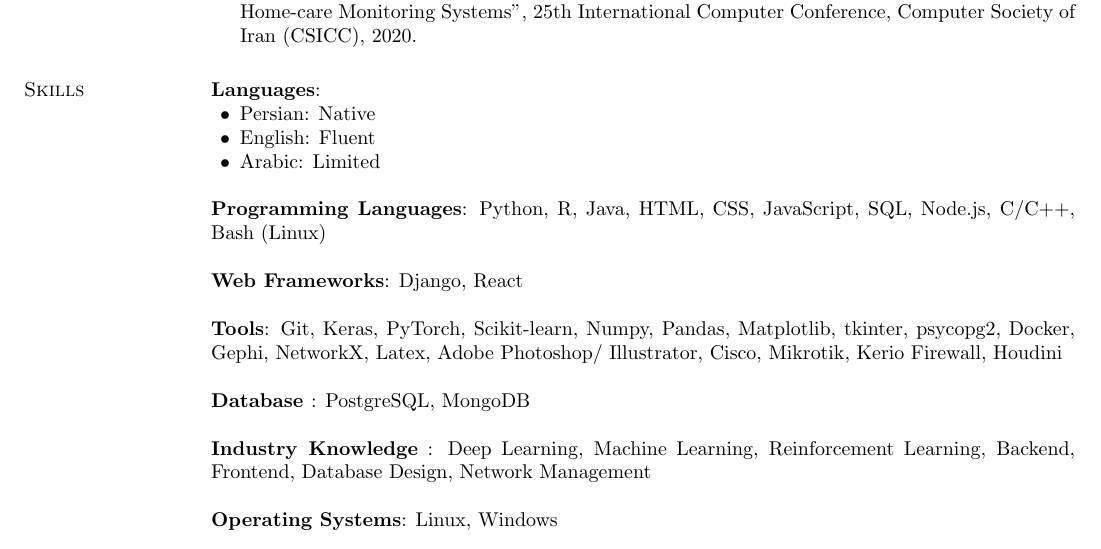
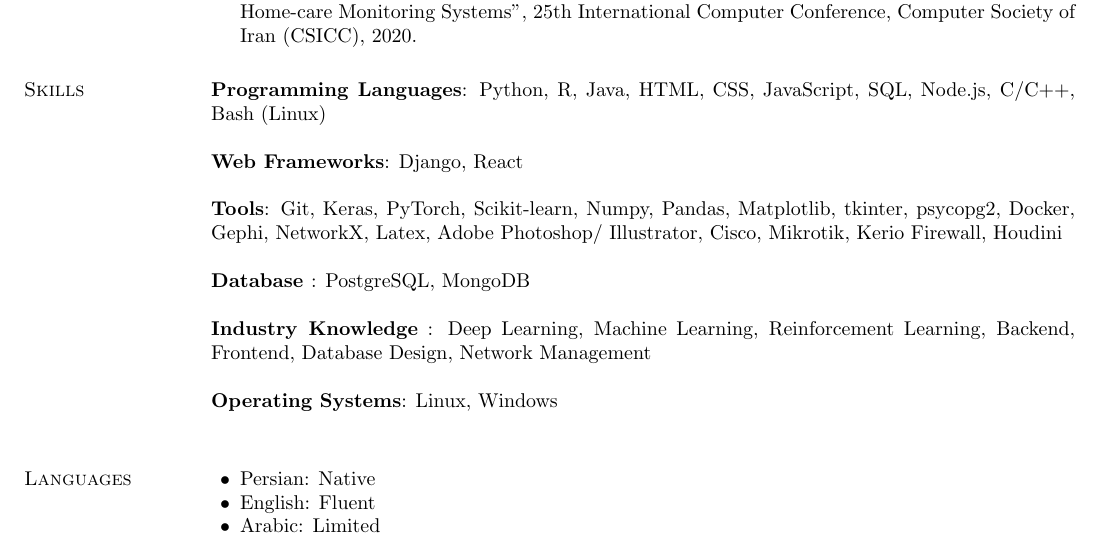
Before and after one commit to aliseyedalian/resume_latex_template, a LaTeX CV (resume.tex): part of page 1 of 2, cut so that both start at the same text. Compiled offline with pdfLaTeX.

Commit message:
some edit

```diff
--- a/resume.tex
+++ b/resume.tex
@@ -68,13 +68,6 @@
 \end{list2}
 
 \section{\sc Skills}
-{\bf Languages}:
-\begin{list2}
-	\item  Persian: Native
-	\item English: Fluent
-	\item Arabic: Limited
-\end{list2}
-
 {\bf Programming  Languages}:
 Python, R, Java, HTML, CSS, JavaScript,  SQL, Node.js, C/C++, Bash (Linux)\\ \\
 {\bf Web Frameworks}:
@@ -84,7 +77,13 @@
 {\bf Database }: PostgreSQL, MongoDB \\ \\
 {\bf Industry Knowledge} : Deep Learning, Machine Learning, Reinforcement Learning, Backend, Frontend, Database Design, Network Management\\ \\
 {\bf Operating Systems}:
-Linux, Windows\\ \\
+Linux, Windows\\
+\section{\sc Languages}
+\begin{list2}
+	\item  Persian: Native
+	\item English: Fluent
+	\item Arabic: Limited
+\end{list2}
 
 %%%%%%%%%%%%%%%%%%%
 \section{\sc Professional Experience}
```
Also changed, not shown: resume.pdf, 2 other files.
